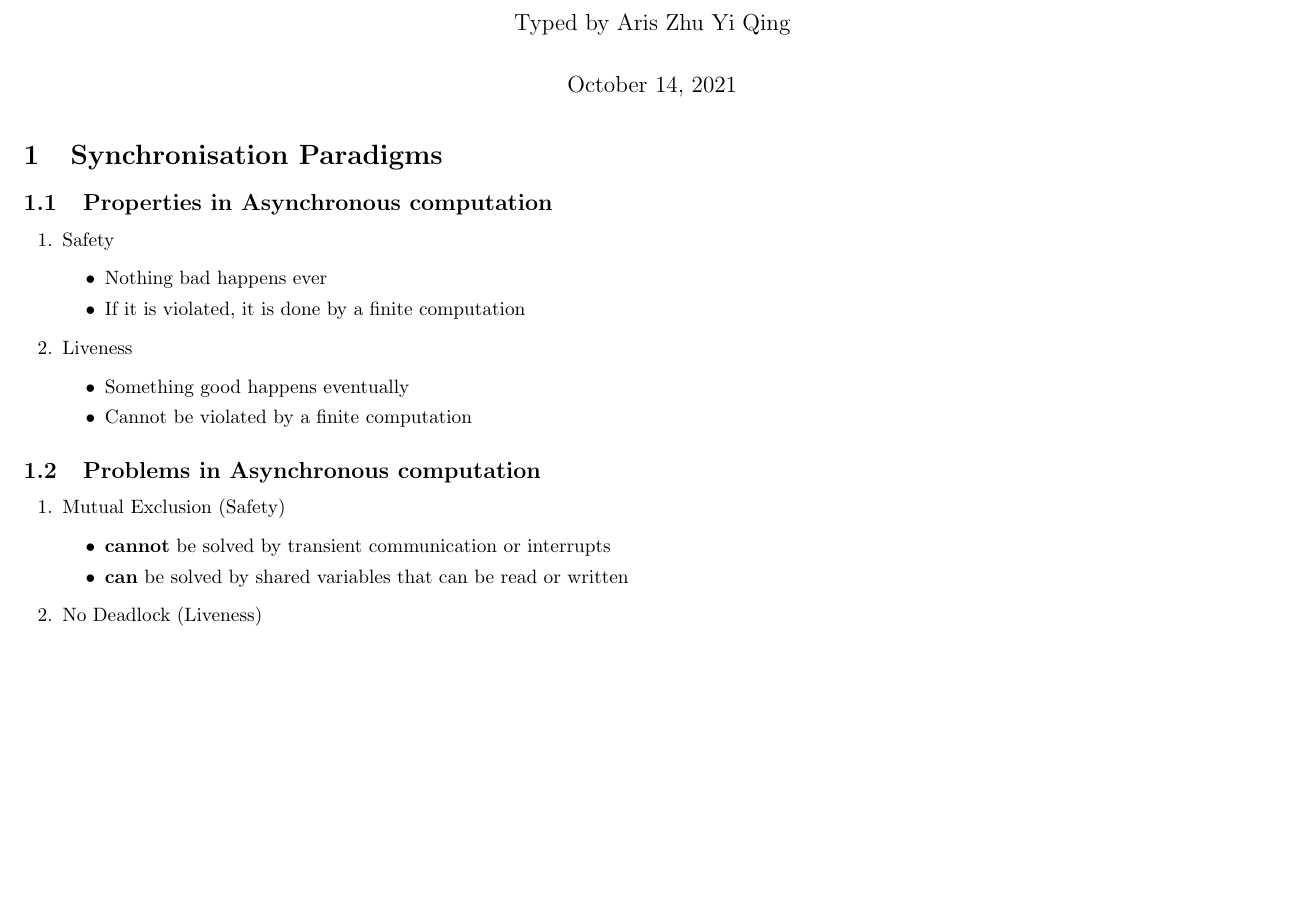
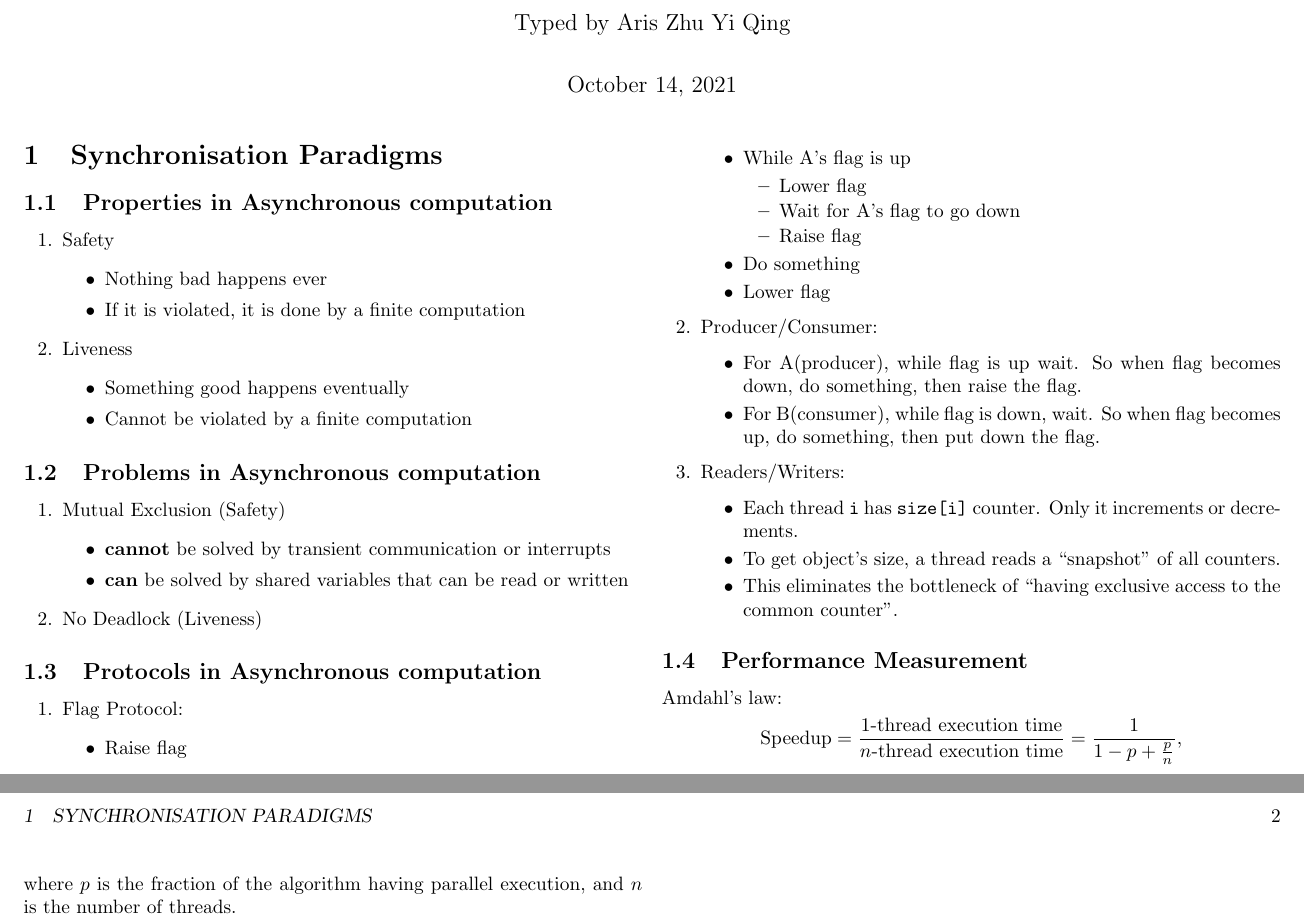
Before and after one commit to qsmy41/Computing-Chainsaw, a LaTeX document (CO60007 Concurrency/concurrency_notes.tex): part of the page before the commit and two parts of pages 1 and 2 of 2 after it, the two joined at a grey line, cut so that both start at the same text, the shorter picture padded with empty space. Compiled offline with pdfLaTeX.

Commit message:
lecture 2

```diff
--- a/CO60007 Concurrency/concurrency_notes.tex
+++ b/CO60007 Concurrency/concurrency_notes.tex
@@ -100,6 +100,49 @@
     \item No Deadlock (Liveness)
 \end{enumerate}
 
+\subsection{Protocols in Asynchronous computation}
+
+\begin{enumerate}
+    \item Flag Protocol:
+        \begin{itemize}
+            \item Raise flag
+            \item While A's flag is up
+                \begin{itemize}
+                    \item Lower flag
+                    \item Wait for A's flag to go down
+                    \item Raise flag
+                \end{itemize}
+            \item Do something
+            \item Lower flag
+        \end{itemize}
+    \item Producer/Consumer:
+        \begin{itemize}
+            \item For A(producer), while flag is up wait. So when flag becomes down,
+                do something, then raise the flag.
+            \item For B(consumer), while flag is down, wait. So when flag
+                becomes up, do something, then put down the flag.
+        \end{itemize}
+    \item Readers/Writers:
+        \begin{itemize}
+            \item Each thread \texttt{i} has \texttt{size[i]} counter. Only it
+                increments or decrements.
+            \item To get object's size, a thread reads a ``snapshot'' of all
+                counters.
+            \item This eliminates the bottleneck of ``having exclusive access to
+                the common counter''.
+        \end{itemize}
+\end{enumerate}
+
+\subsection{Performance Measurement}
+
+Amdahl's law:
+\[
+    \text{Speedup} = \frac{\text{1-thread execution time}}
+    {n\text{-thread execution time}}
+    = \frac{1}{1-p+\frac{p}{n}},
+\]
+where $p$ is the fraction of the algorithm having parallel execution, and $n$ is
+the number of threads.
 
 
 \end{document}
```
Also changed, not shown: CO60007 Concurrency/concurrency_notes.pdf.
